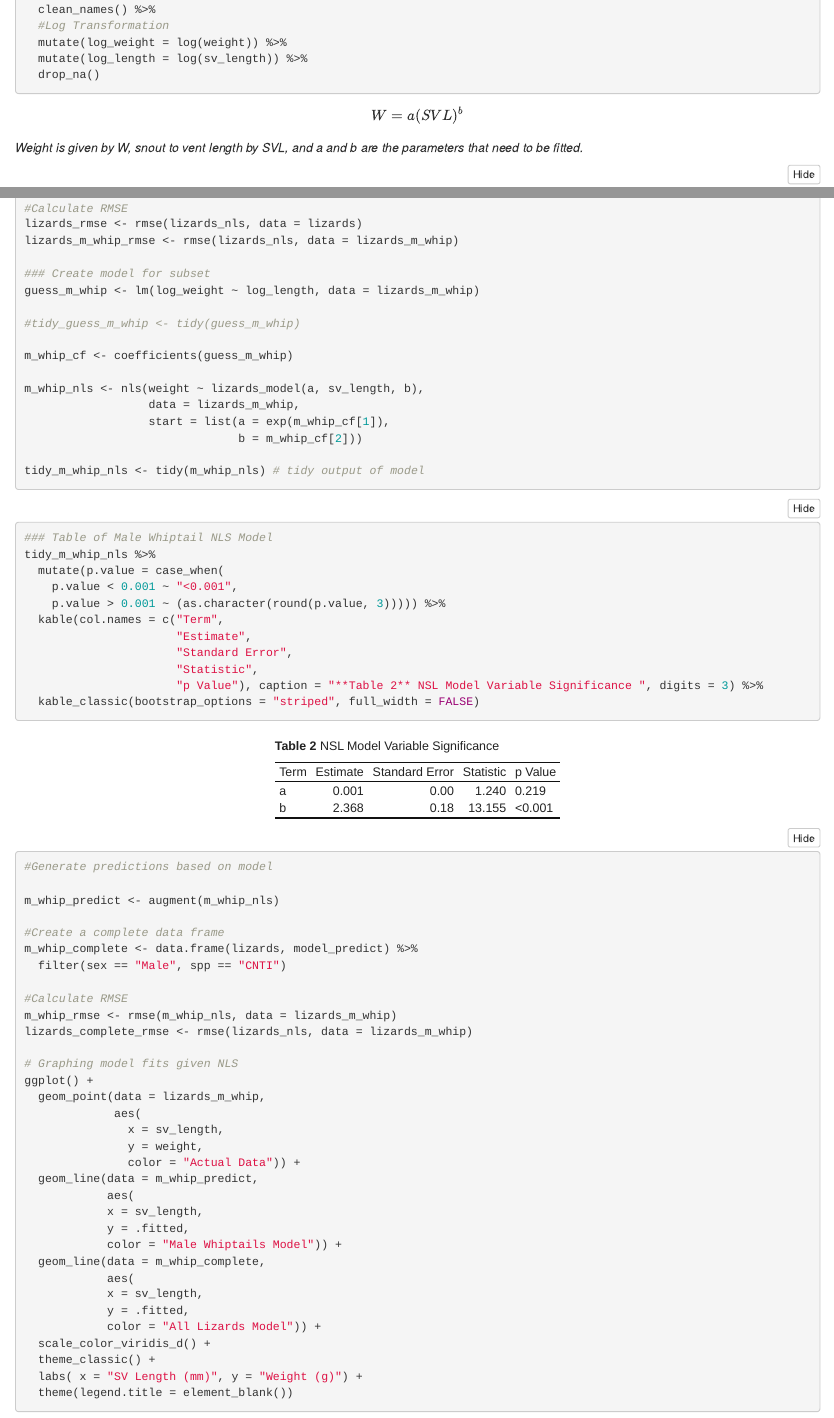
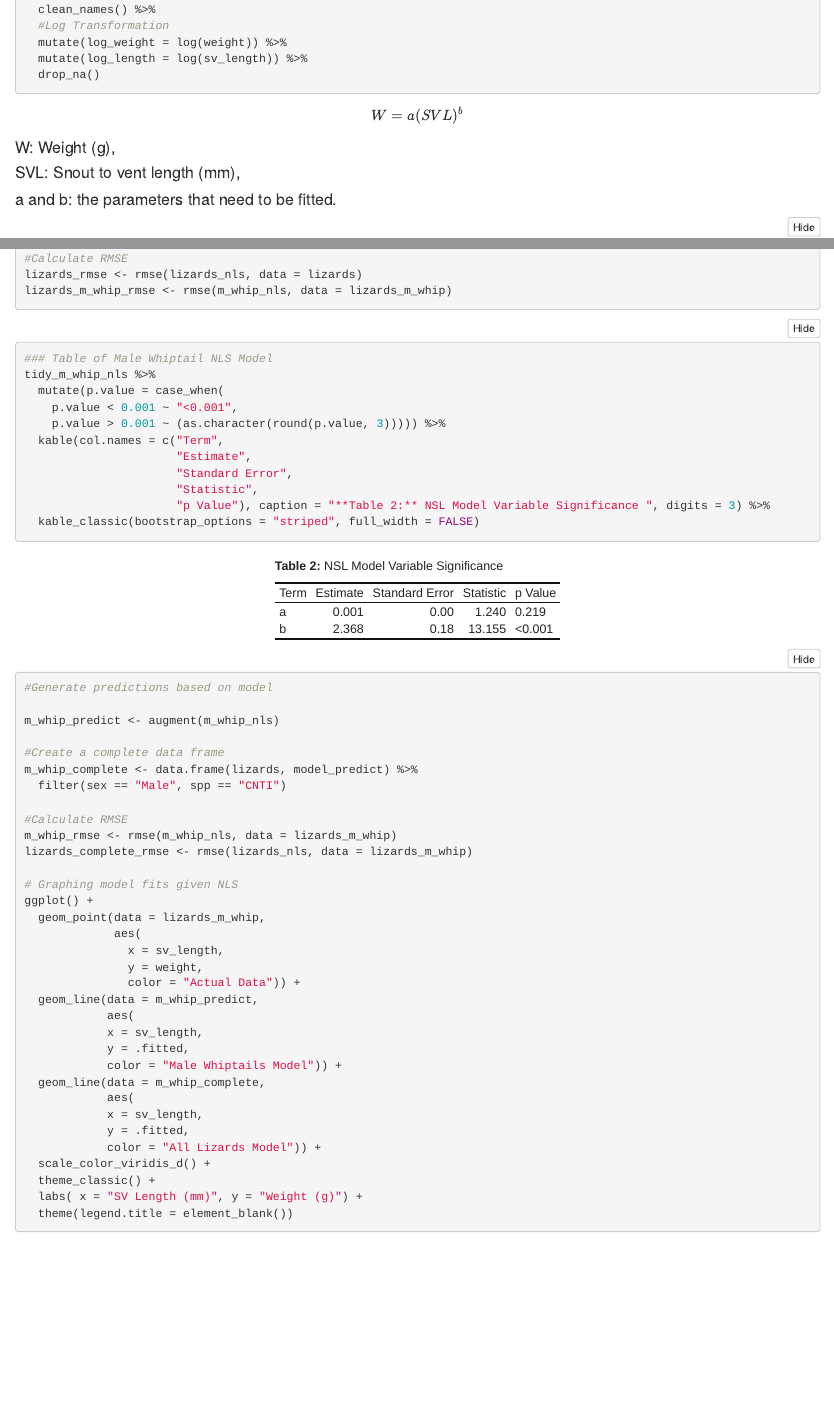
Before and after one commit to loganossentjuk/esm244-assignment2, an R Markdown document (src/a2_task2_ossentjuk_logan.Rmd): the page in a window 1100 px wide, from 320 px down, and a second part further down, joined at a grey line. The pictures show the output file src/a2_task2_ossentjuk_logan.html that the author committed with the source, opened offline; folded parts are opened.

Commit message:
Task 1 and 2 Clean and Finished

````diff
--- a/src/a2_task2_ossentjuk_logan.Rmd
+++ b/src/a2_task2_ossentjuk_logan.Rmd
@@ -38,7 +38,11 @@ lizards <- read_csv(here("data", "lizard.csv")) %>%
 W=a(SVL)^b
 \]
 
-*Weight is given by W, snout to vent length by SVL, and a and b are the parameters that need to be fitted.*
+#### W: Weight (g),
+
+#### SVL: Snout to vent length (mm),
+
+#### a and b: the parameters that need to be fitted.
 
 ```{r, include=FALSE}
 
@@ -113,9 +117,7 @@ trained NLS model to predict Weight given SV Length.
 lizards_m_whip <- lizards %>%
   filter(sex == "Male", spp == "CNTI")
 
-#Calculate RMSE
-lizards_rmse <- rmse(lizards_nls, data = lizards)
-lizards_m_whip_rmse <- rmse(lizards_nls, data = lizards_m_whip)
+
 
 ### Create model for subset
 guess_m_whip <- lm(log_weight ~ log_length, data = lizards_m_whip)
@@ -130,6 +132,10 @@ m_whip_nls <- nls(weight ~ lizards_model(a, sv_length, b),
                                b = m_whip_cf[2]))
 
 tidy_m_whip_nls <- tidy(m_whip_nls) # tidy output of model
+
+#Calculate RMSE
+lizards_rmse <- rmse(lizards_nls, data = lizards)
+lizards_m_whip_rmse <- rmse(m_whip_nls, data = lizards_m_whip)
 ```
 
 
````
Also changed, not shown: src/a2_task1_ossentjuk_logan.Rmd (+2 -2 lines), src/a2_task1_ossentjuk_logan.html, src/a2_task2_ossentjuk_logan.html.
